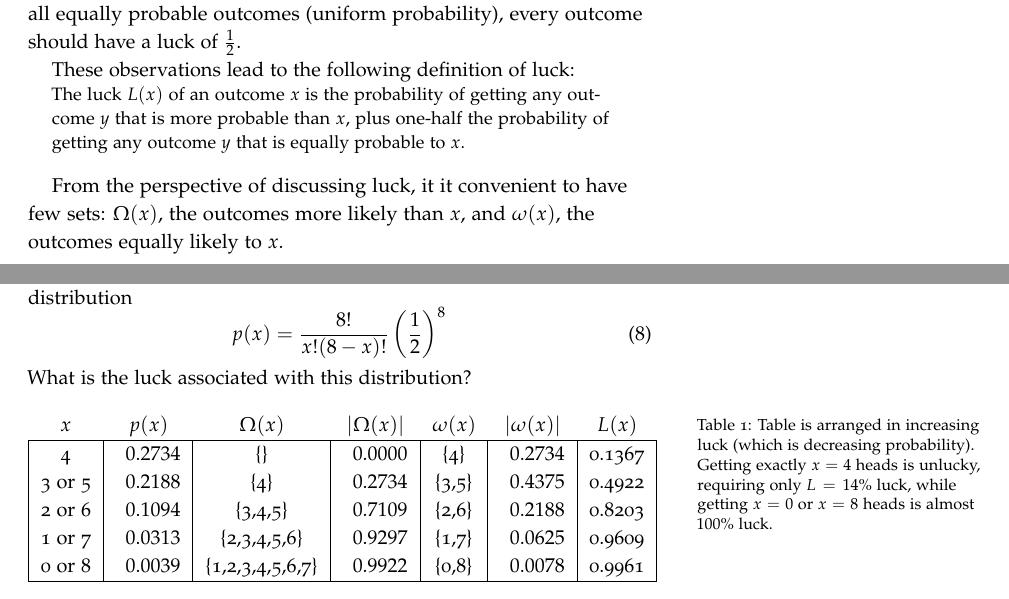
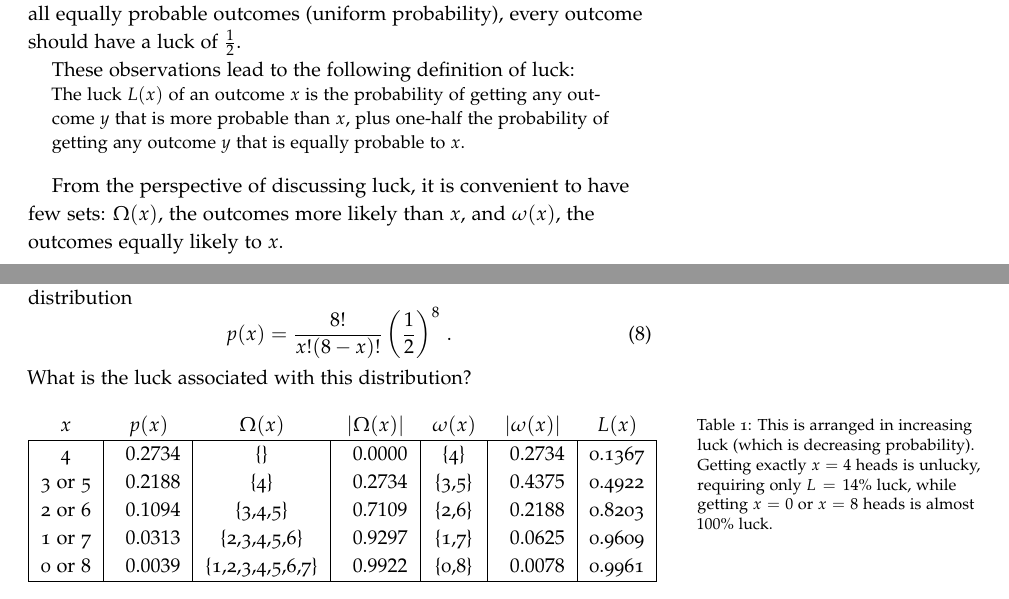
Before and after one commit to wmacevoy/luck, a LaTeX book (main.tex, which reads introduction.tex): two parts of pages 9 and 11 of 25, joined at a grey line, cut so that both start at the same text. Compiled offline with pdfLaTeX.

Commit message:
Updates from ShareLaTeX

```diff
--- a/introduction.tex
+++ b/introduction.tex
@@ -16,7 +16,7 @@ These observations lead to the following definition of luck:
 The luck $L(x)$ of an outcome $x$ is the probability of getting any outcome $y$ that is more probable than $x$, plus one-half the probability of getting any outcome $y$ that is equally probable to $x$.
 \end{quote}
 
-From the perspective of discussing luck, it it convenient to have few sets: $\Omega(x)$, the outcomes more likely than $x$, and $\omega(x)$, the outcomes equally likely to $x$.
+From the perspective of discussing luck, it is convenient to have few sets: $\Omega(x)$, the outcomes more likely than $x$, and $\omega(x)$, the outcomes equally likely to $x$.
 
 \begin{definition}{Omega.}  $\Omega(x)$ is set of outcomes more likely than $x$:
 \begin{equation}
@@ -78,11 +78,11 @@ The proofs of these come from the midpoint integration rule and thinking about t
 \begin{example}{Coins.}
 Suppose we toss 8 fair coins.  The probability of getting exactly $x$ heads out of 8 tosses is given by the binomial distribution
 \begin{equation}
-p(x)=\frac{8!}{x!(8-x)!}\left(\frac{1}{2}\right)^8
+p(x)=\frac{8!}{x!(8-x)!}\left(\frac{1}{2}\right)^8 \,.
 \end{equation}
 What is the luck associated with this distribution?
 \begin{table}
-\caption{Table is arranged in increasing luck (which is decreasing probability). Getting exactly $x=4$ heads is unlucky, requiring only $L=14\%$ luck, while getting $x=0$ or $x=8$ heads is almost $100\%$ luck.}
+\caption{This is arranged in increasing luck (which is decreasing probability). Getting exactly $x=4$ heads is unlucky, requiring only $L=14\%$ luck, while getting $x=0$ or $x=8$ heads is almost $100\%$ luck.}
 \begin{tabular}{|c|S[table-format=2.4]|c|S[table-format=2.4]|c|S[table-format=2.4]|c|S[table-format=2.4]|S[table-format=2.4]|}
 \multicolumn{1}{c}{$x$} &
 \multicolumn{1}{c}{$p(x)$} &
```
